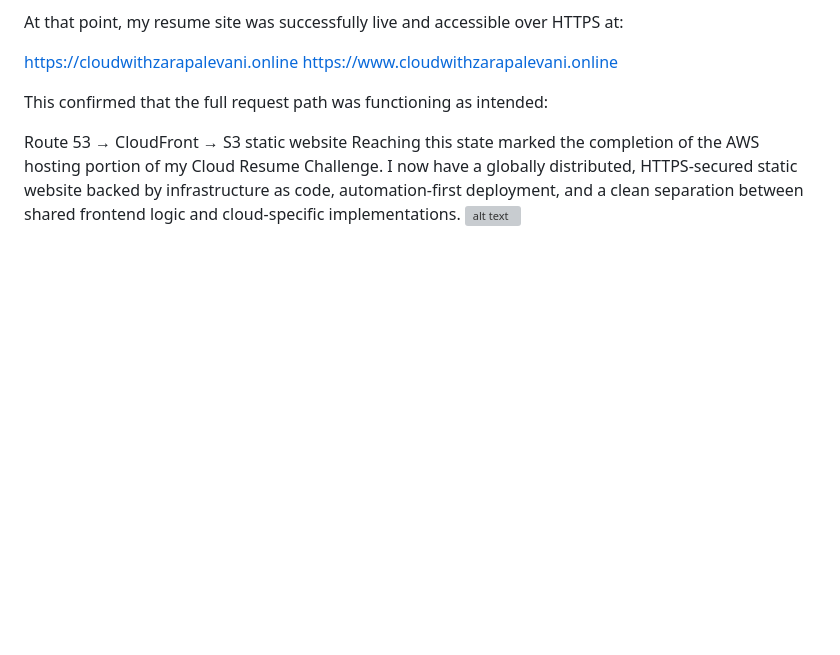
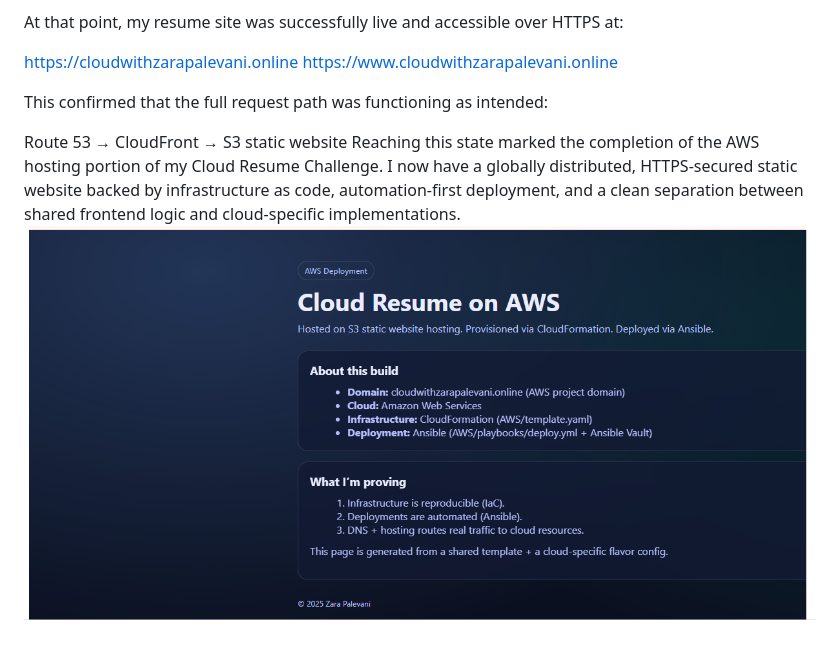
Before and after one commit to zpalevani/cloud-resume-challenge, a Markdown page: AWS/README.md, the part around the change. Drawn GitHub-style; pictures changed too: AWS/image-1.png (added); blank space fills up the shorter version; grey boxes are pictures that could not be loaded.

Commit message:
image fixes round two

```diff
--- a/AWS/README.md
+++ b/AWS/README.md
@@ -266,4 +266,4 @@ This confirmed that the full request path was functioning as intended:
 
 Route 53 → CloudFront → S3 static website
 Reaching this state marked the completion of the AWS hosting portion of my Cloud Resume Challenge. I now have a globally distributed, HTTPS-secured static website backed by infrastructure as code, automation-first deployment, and a clean separation between shared frontend logic and cloud-specific implementations.
-![alt text](image-5.png)
+![alt text](image-1.png)
```
Also changed, not shown: AWS/image-2.png (added), AWS/image-3.png (added), AWS/image-4.png (added).
